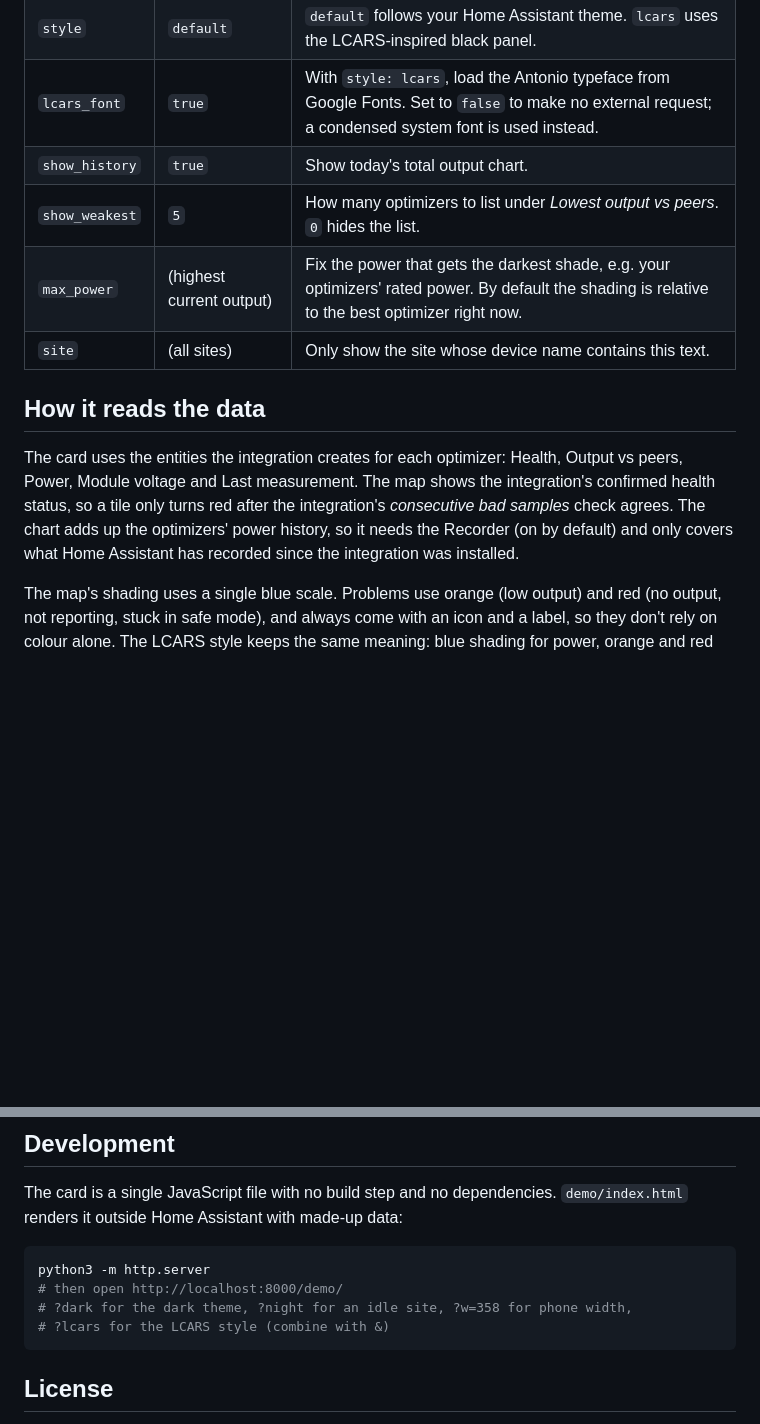
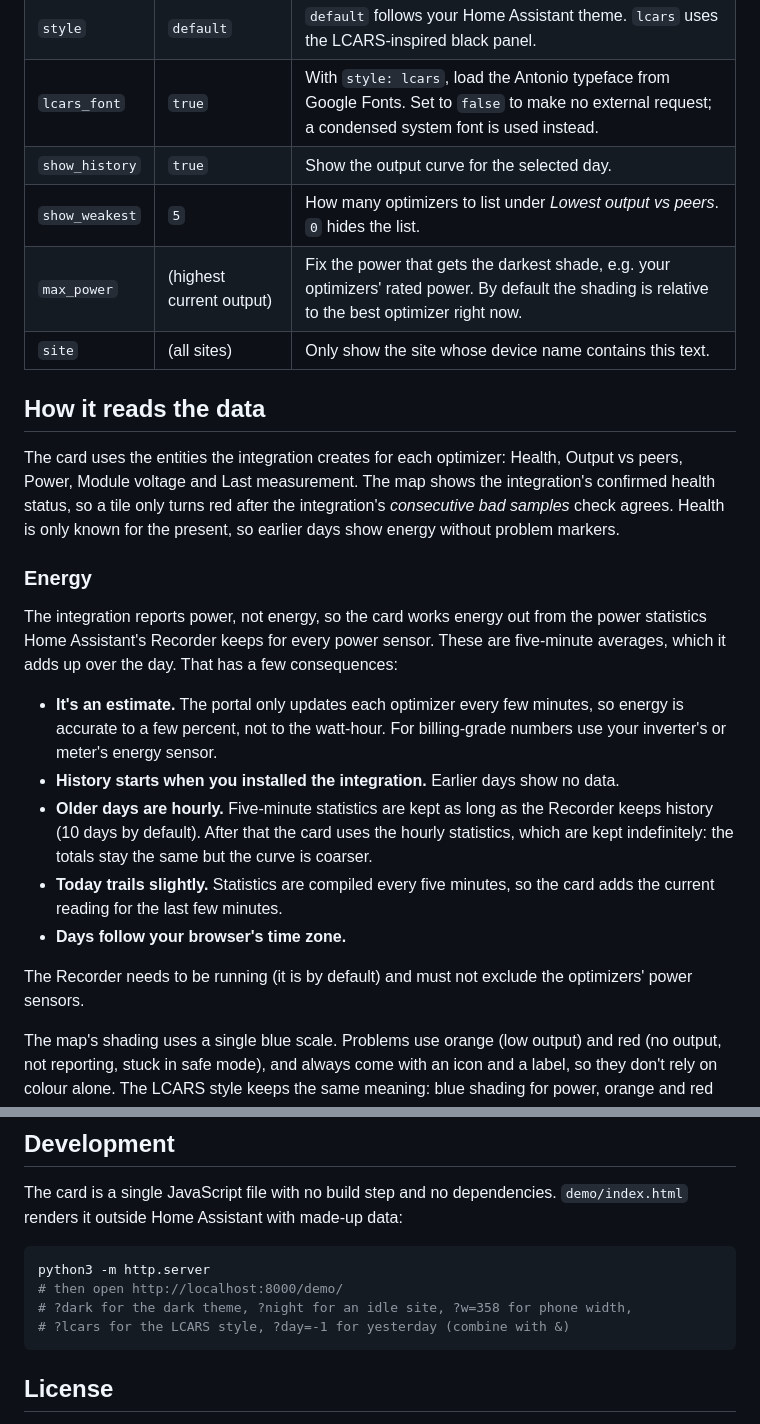
Before and after one commit to SharperThanThou/SolarEdge-Optimizers-Card, a Markdown page: README.md, 2 parts joined by grey strips. GitHub-like rendering; blank space fills up the shorter version.

````diff
--- a/README.md
+++ b/README.md
@@ -69,7 +77,7 @@ It's a single-card *panel* view, so the map uses the full width.
 | `title` | `Solar optimizers` | Card title. Set to `""` to hide it. |
 | `style` | `default` | `default` follows your Home Assistant theme. `lcars` uses the LCARS-inspired black panel. |
 | `lcars_font` | `true` | With `style: lcars`, load the Antonio typeface from Google Fonts. Set to `false` to make no external request; a condensed system font is used instead. |
-| `show_history` | `true` | Show today's total output chart. |
+| `show_history` | `true` | Show the output curve for the selected day. |
 | `show_weakest` | `5` | How many optimizers to list under *Lowest output vs peers*. `0` hides the list. |
 | `max_power` | (highest current output) | Fix the power that gets the darkest shade, e.g. your optimizers' rated power. By default the shading is relative to the best optimizer right now. |
 | `site` | (all sites) | Only show the site whose device name contains this text. |
@@ -79,10 +87,32 @@ It's a single-card *panel* view, so the map uses the full width.
 The card uses the entities the integration creates for each optimizer:
 Health, Output vs peers, Power, Module voltage and Last measurement. The map
 shows the integration's confirmed health status, so a tile only turns red
-after the integration's *consecutive bad samples* check agrees. The chart adds
-up the optimizers' power history, so it needs the Recorder (on by default) and
-only covers what Home Assistant has recorded since the integration was
-installed.
+after the integration's *consecutive bad samples* check agrees. Health is
+only known for the present, so earlier days show energy without problem
+markers.
+
+### Energy
+
+The integration reports power, not energy, so the card works energy out from
+the power statistics Home Assistant's Recorder keeps for every power sensor.
+These are five-minute averages, which it adds up over the day. That has a few
+consequences:
+
+- **It's an estimate.** The portal only updates each optimizer every few
+  minutes, so energy is accurate to a few percent, not to the watt-hour. For
+  billing-grade numbers use your inverter's or meter's energy sensor.
+- **History starts when you installed the integration.** Earlier days show
+  no data.
+- **Older days are hourly.** Five-minute statistics are kept as long as the
+  Recorder keeps history (10 days by default). After that the card uses the
+  hourly statistics, which are kept indefinitely: the totals stay the same but
+  the curve is coarser.
+- **Today trails slightly.** Statistics are compiled every five minutes, so
+  the card adds the current reading for the last few minutes.
+- **Days follow your browser's time zone.**
+
+The Recorder needs to be running (it is by default) and must not exclude the
+optimizers' power sensors.
 
 The map's shading uses a single blue scale. Problems use orange (low output)
 and red (no output, not reporting, stuck in safe mode), and always come with
@@ -100,7 +130,7 @@ The card is a single JavaScript file with no build step and no dependencies.
 python3 -m http.server
 # then open http://localhost:8000/demo/
 # ?dark for the dark theme, ?night for an idle site, ?w=358 for phone width,
-# ?lcars for the LCARS style (combine with &)
+# ?lcars for the LCARS style, ?day=-1 for yesterday (combine with &)
 ```
 
 ## License
````
Also changed, not shown: other parts of README.md (+17 -9 lines), docs/screenshot-dark.png (deleted), docs/screenshot-lcars.png, docs/screenshot.png, 2 other files.
